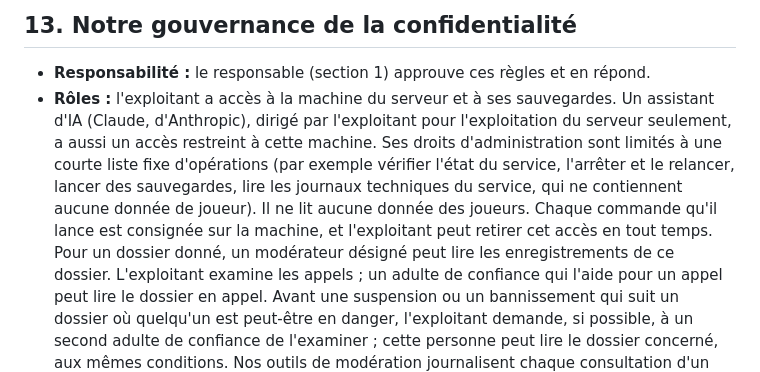
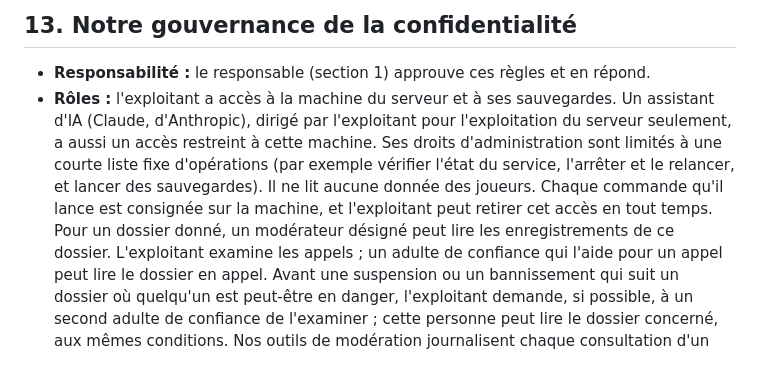
Before and after one commit to Charles-AntoineD/astrosky-site, a Markdown page: fr/politique-de-confidentialite.md, the part around the change. Drawn GitHub-style.

```diff
--- a/fr/politique-de-confidentialite.md
+++ b/fr/politique-de-confidentialite.md
@@ -244,7 +244,7 @@ protection des données de votre pays.
 ## 13. Notre gouvernance de la confidentialité
 
 - **Responsabilité :** le responsable (section 1) approuve ces règles et en répond.
-- **Rôles :** l'exploitant a accès à la machine du serveur et à ses sauvegardes. Un assistant d'IA (Claude, d'Anthropic), dirigé par l'exploitant pour l'exploitation du serveur seulement, a aussi un accès restreint à cette machine. Ses droits d'administration sont limités à une courte liste fixe d'opérations (par exemple vérifier l'état du service, l'arrêter et le relancer, lancer des sauvegardes, lire les journaux techniques du service, qui ne contiennent aucune donnée de joueur). Il ne lit aucune donnée des joueurs. Chaque commande qu'il lance est consignée sur la machine, et l'exploitant peut retirer cet accès en tout temps. Pour un dossier donné, un
+- **Rôles :** l'exploitant a accès à la machine du serveur et à ses sauvegardes. Un assistant d'IA (Claude, d'Anthropic), dirigé par l'exploitant pour l'exploitation du serveur seulement, a aussi un accès restreint à cette machine. Ses droits d'administration sont limités à une courte liste fixe d'opérations (par exemple vérifier l'état du service, l'arrêter et le relancer, et lancer des sauvegardes). Il ne lit aucune donnée des joueurs. Chaque commande qu'il lance est consignée sur la machine, et l'exploitant peut retirer cet accès en tout temps. Pour un dossier donné, un
   modérateur désigné peut lire les enregistrements de ce dossier. L'exploitant examine les appels ; un adulte de
   confiance qui l'aide pour un appel peut lire le dossier en appel. Avant une suspension ou un bannissement qui suit
   un dossier où quelqu'un est peut-être en danger, l'exploitant demande, si possible, à un second adulte de confiance
```
Also changed, not shown: privacy-policy.md (+1 -1 lines).
